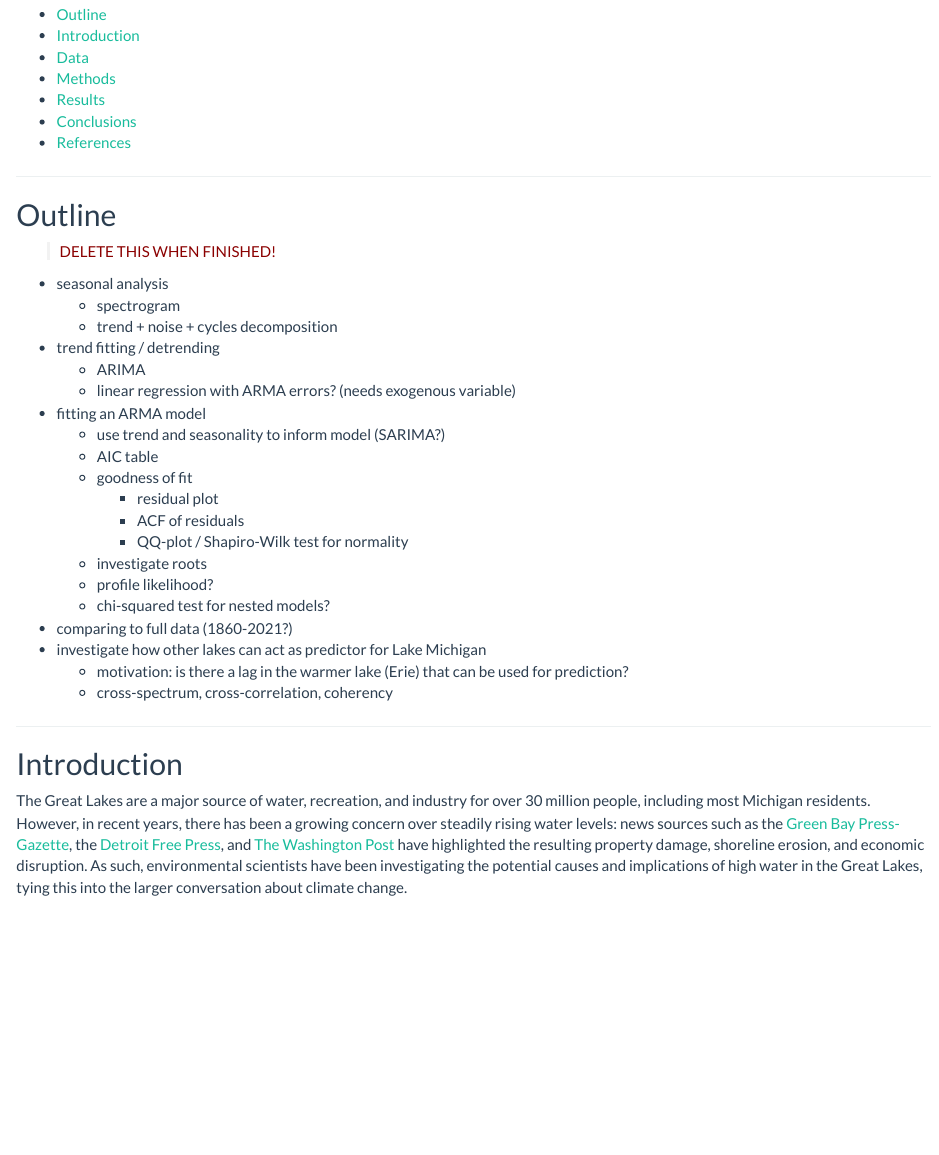
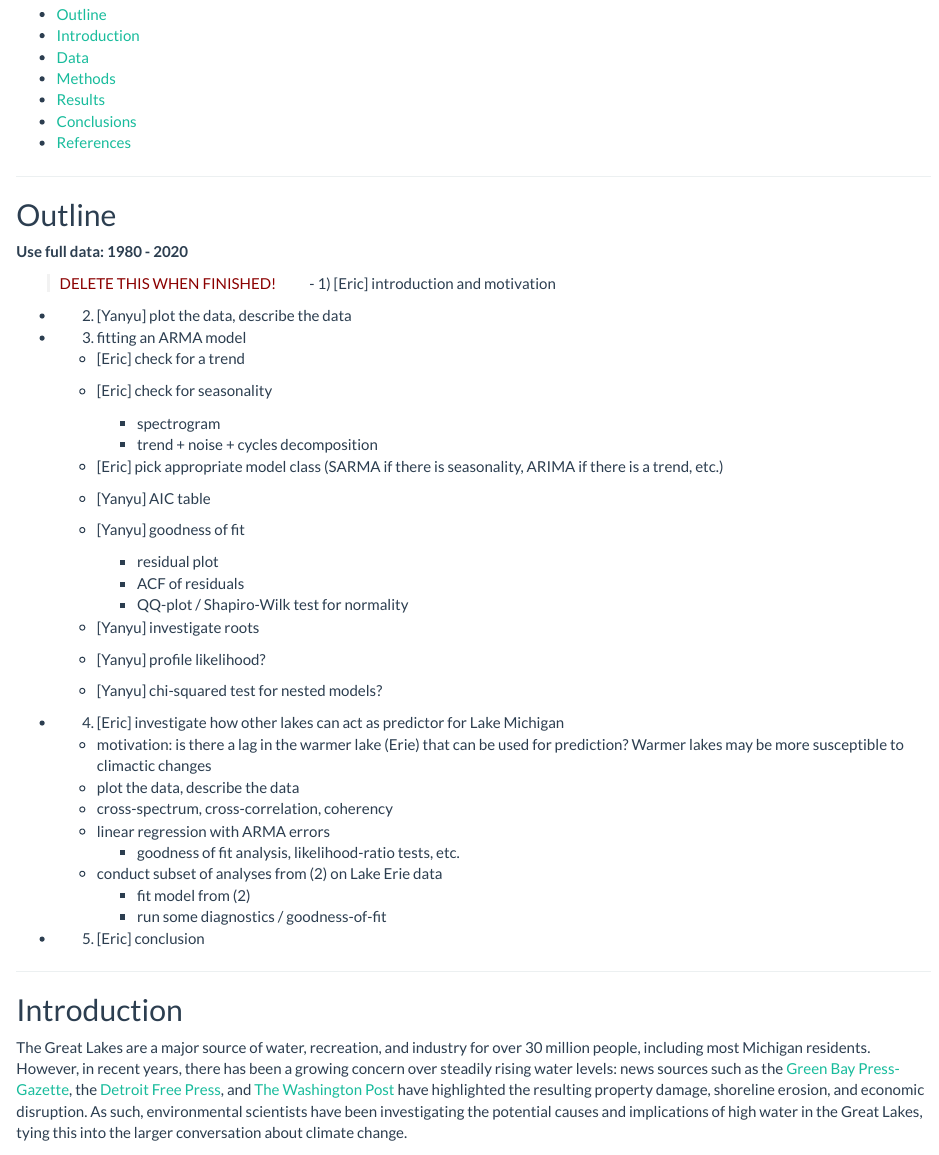
Before and after one commit to longyyu/STATS531-Midterm, an R Markdown document (midterm.Rmd): the page in a window 1100 px wide, from 190 px down. Rendered offline with R 4.5, knitr and Pandoc, with nearby package versions.

Commit message:
final outline

```diff
--- a/midterm.Rmd
+++ b/midterm.Rmd
@@ -92,29 +92,41 @@ generate_acf_qqplot = function(model) {
 
 ## Outline
 
+**Use full data: 1980 - 2020**
+
 [DELETE THIS WHEN FINISHED!]{.comment}
+- 1) [Eric] introduction and motivation
 
-- seasonal analysis
-  - spectrogram
-  - trend + noise + cycles decomposition
-- trend fitting / detrending
-  - ARIMA
-  - linear regression with ARMA errors? (needs exogenous variable)
-- fitting an ARMA model
-  - use trend and seasonality to inform model (SARIMA?)
-  - AIC table
-  - goodness of fit
+- 2) [Yanyu] plot the data, describe the data
+
+- 3) fitting an ARMA model
+  - [Eric] check for a trend
+  - [Eric] check for seasonality
+    - spectrogram
+    - trend + noise + cycles decomposition
+  - [Eric] pick appropriate model class (SARMA if there is seasonality, ARIMA if there is a trend, etc.)
+
+  - [Yanyu] AIC table
+  - [Yanyu] goodness of fit
     - residual plot
     - ACF of residuals
     - QQ-plot / Shapiro-Wilk test for normality
-  - investigate roots
-  - profile likelihood?
-  - chi-squared test for nested models?
 
-- comparing to full data (1860-2021?)
-- investigate how other lakes can act as predictor for Lake Michigan
-  - motivation: is there a lag in the warmer lake (Erie) that can be used for prediction?
+  - [Yanyu] investigate roots
+  - [Yanyu] profile likelihood?
+  - [Yanyu] chi-squared test for nested models?
+
+- 4) [Eric] investigate how other lakes can act as predictor for Lake Michigan
+  - motivation: is there a lag in the warmer lake (Erie) that can be used for prediction? Warmer lakes may be more susceptible to climactic changes
+  - plot the data, describe the data
   - cross-spectrum, cross-correlation, coherency
+  - linear regression with ARMA errors
+    - goodness of fit analysis, likelihood-ratio tests, etc.
+  - conduct subset of analyses from (2) on Lake Erie data
+    - fit model from (2)
+    - run some diagnostics / goodness-of-fit
+
+- 5) [Eric] conclusion
 
 ------------
 
```
